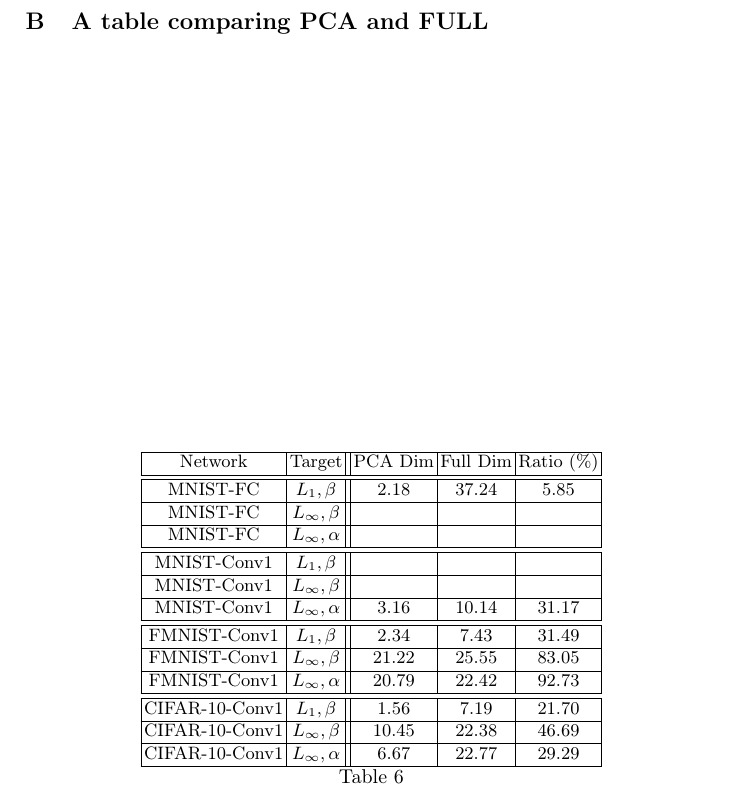
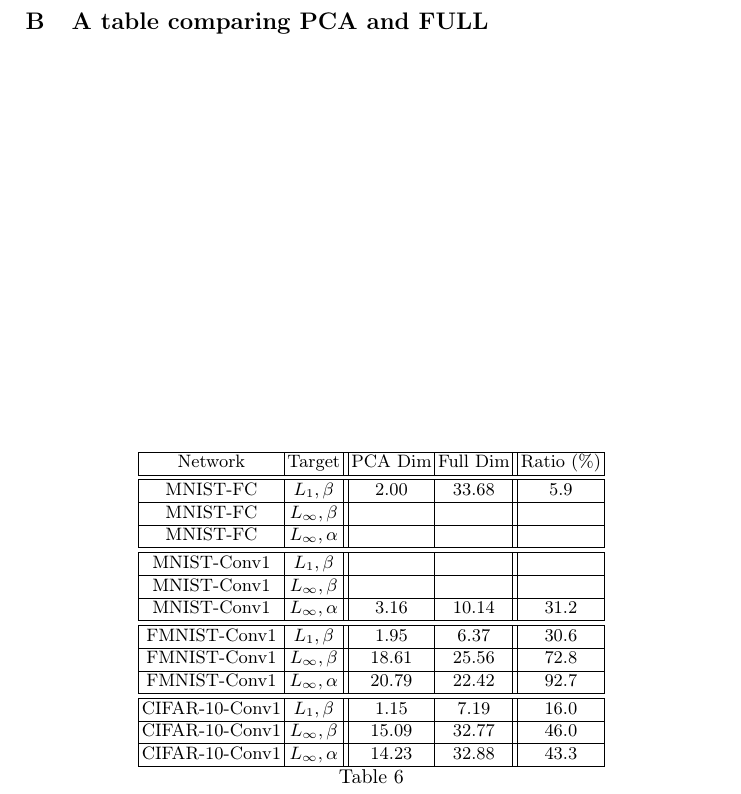
Before and after one commit to blaisegenest/vericompensate, a LaTeX paper (CAV 2026/CAV2026_main.tex, which reads CAV 2026/appendix.tex): part of page 25 of 25, cut so that both start at the same text. Compiled offline with pdfLaTeX.

Commit message:
update the table

```diff
--- a/CAV 2026/appendix.tex
+++ b/CAV 2026/appendix.tex
@@ -224,23 +224,23 @@ Now we finish the proof. \qed
 
 	\begin{table}[b!]
 	\centering
-	\begin{tabular}{|c|c||c|c|c|}\hline
+	\begin{tabular}{|c|c||c|c||c|}\hline
 		Network & Target & PCA Dim  & Full Dim& Ratio ($\%$) \\\hline \hline
-		MNIST-FC  & $L_1, \beta$ & 2.18 & 37.24 & 5.85\\\hline
+		MNIST-FC  & $L_1, \beta$ & 2.00 & 33.68 & 5.9\\\hline
 		MNIST-FC  & $L_\infty, \beta$ & &  &\\\hline
 		MNIST-FC  & $L_\infty, \alpha$ & &  &\\\hline\hline
 
 		MNIST-Conv1  & $L_1, \beta$ &  &  &\\\hline
 		MNIST-Conv1  & $L_\infty, \beta$ &  &  &\\\hline
-		MNIST-Conv1  & $L_\infty, \alpha$ & 3.16 & 10.14  & 31.17\\\hline\hline
+		MNIST-Conv1  & $L_\infty, \alpha$ & 3.16 & 10.14  & 31.2\\\hline\hline
 
-		FMNIST-Conv1  & $L_1, \beta$ & 2.34 & 7.43  & 31.49\\\hline
-		FMNIST-Conv1 & $L_\infty, \beta$ & 21.22 & 25.55  & 83.05\\\hline
-		FMNIST-Conv1  & $L_\infty, \alpha$ & 20.79 & 22.42  & 92.73\\\hline\hline
+		FMNIST-Conv1  & $L_1, \beta$ & 1.95 & 6.37  & 30.6\\\hline
+		FMNIST-Conv1 & $L_\infty, \beta$ & 18.61 & 25.56  & 72.8 \\\hline
+		FMNIST-Conv1  & $L_\infty, \alpha$ & 20.79 & 22.42  & 92.7\\\hline\hline
 
-		CIFAR-10-Conv1  & $L_1, \beta$ & 1.56 & 7.19 & 21.70 \\\hline
-		CIFAR-10-Conv1  & $L_\infty, \beta$ & 10.45 & 22.38  & 46.69\\\hline
-		CIFAR-10-Conv1  & $L_\infty, \alpha$ & 6.67 & 22.77  & 29.29\\\hline
+		CIFAR-10-Conv1  & $L_1, \beta$ & 1.15 & 7.19 & 16.0 \\\hline
+		CIFAR-10-Conv1  & $L_\infty, \beta$ & 15.09 & 32.77  & 46.0\\\hline
+		CIFAR-10-Conv1  & $L_\infty, \alpha$ & 14.23 & 32.88  & 43.3\\\hline
 	\end{tabular}
 	\caption{
 	}
```
